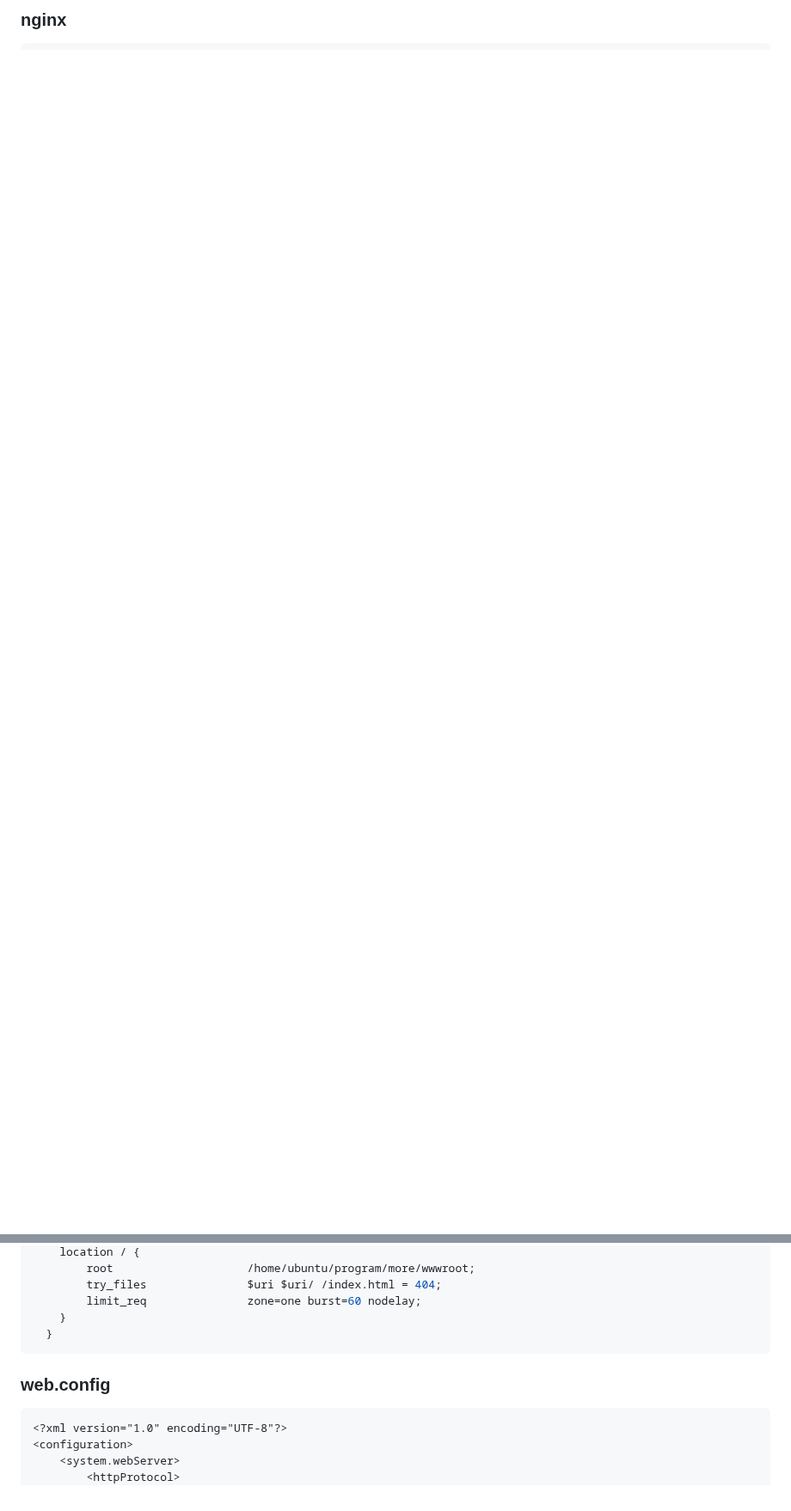
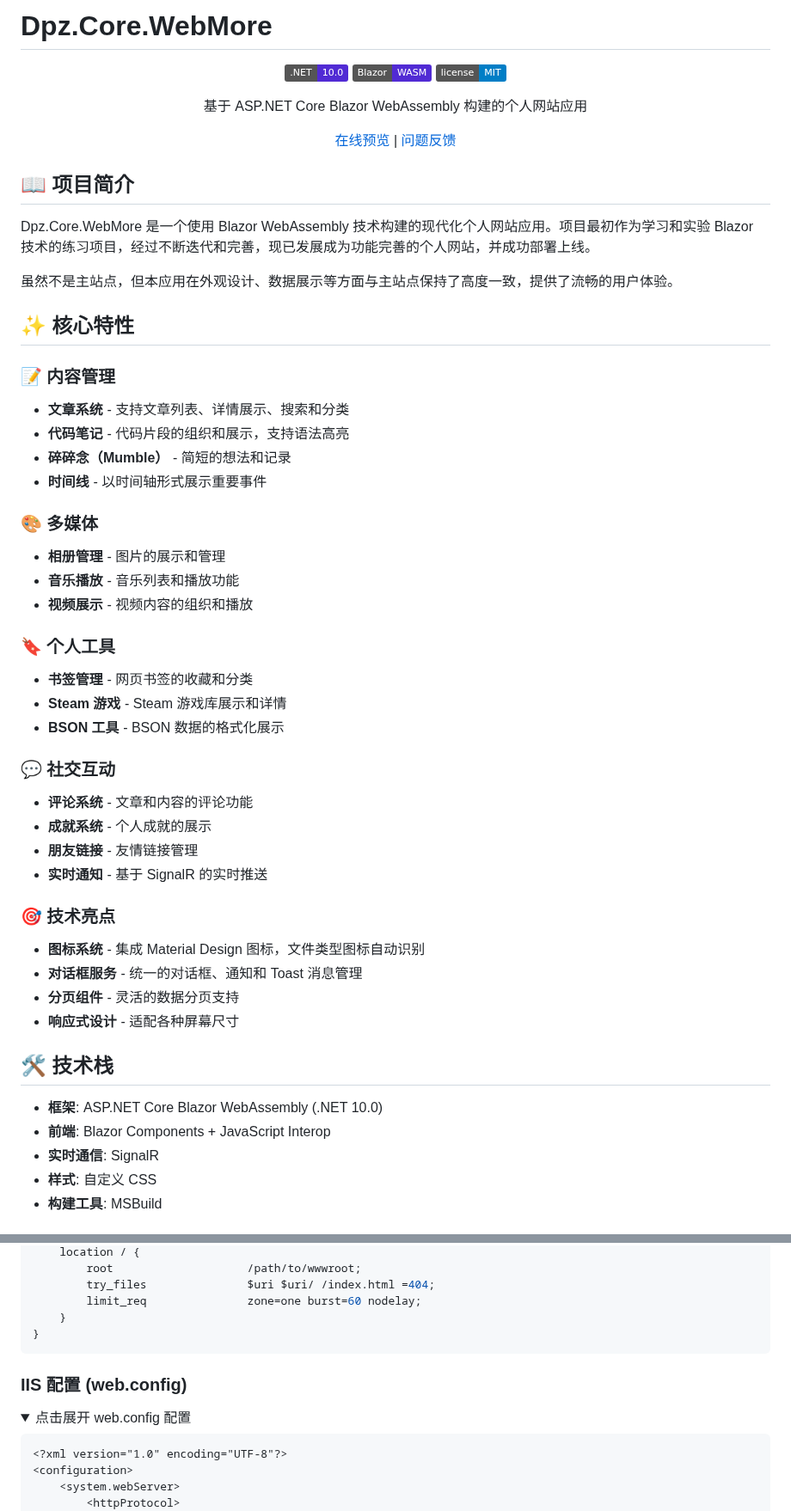
Before and after one commit to pengqian089/Dpz.Core.WebMore, a Markdown page: src/Dpz.Core.WebMore/README.md, 2 parts joined by grey strips. Shown at 86% size. Drawn GitHub-style; folded sections open; badges without logos; blank space fills up the shorter version.

````diff
--- a/src/Dpz.Core.WebMore/README.md
+++ b/src/Dpz.Core.WebMore/README.md
@@ -1 +1,58 @@
-### nginx
+# Dpz.Core.WebMore
+
+<div align="center">
+
+[![.NET](https://img.shields.io/badge/.NET-10.0-512BD4?logo=dotnet)](https://dotnet.microsoft.com/)
+[![Blazor](https://img.shields.io/badge/Blazor-WASM-512BD4?logo=blazor)](https://dotnet.microsoft.com/apps/aspnet/web-apps/blazor)
+[![License](https://img.shields.io/badge/license-MIT-blue.svg)](LICENSE)
+
+基于 ASP.NET Core Blazor WebAssembly 构建的个人网站应用
+
+[在线预览](https://www.dpangzi.com) | [问题反馈](https://github.com/pengqian089/Dpz.Core.WebMore/issues)
+
+</div>
+
+## 📖 项目简介
+
+Dpz.Core.WebMore 是一个使用 Blazor WebAssembly 技术构建的现代化个人网站应用。项目最初作为学习和实验 Blazor 技术的练习项目，经过不断迭代和完善，现已发展成为功能完善的个人网站，并成功部署上线。
+
+虽然不是主站点，但本应用在外观设计、数据展示等方面与主站点保持了高度一致，提供了流畅的用户体验。
+
+## ✨ 核心特性
+
+### 📝 内容管理
+- **文章系统** - 支持文章列表、详情展示、搜索和分类
+- **代码笔记** - 代码片段的组织和展示，支持语法高亮
+- **碎碎念（Mumble）** - 简短的想法和记录
+- **时间线** - 以时间轴形式展示重要事件
+
+### 🎨 多媒体
+- **相册管理** - 图片的展示和管理
+- **音乐播放** - 音乐列表和播放功能
+- **视频展示** - 视频内容的组织和播放
+
+### 🔖 个人工具
+- **书签管理** - 网页书签的收藏和分类
+- **Steam 游戏** - Steam 游戏库展示和详情
+- **BSON 工具** - BSON 数据的格式化展示
+
+### 💬 社交互动
+- **评论系统** - 文章和内容的评论功能
+- **成就系统** - 个人成就的展示
+- **朋友链接** - 友情链接管理
+- **实时通知** - 基于 SignalR 的实时推送
+
+### 🎯 技术亮点
+- **图标系统** - 集成 Material Design 图标，文件类型图标自动识别
+- **对话框服务** - 统一的对话框、通知和 Toast 消息管理
+- **分页组件** - 灵活的数据分页支持
+- **响应式设计** - 适配各种屏幕尺寸
+
+## 🛠️ 技术栈
+
+- **框架**: ASP.NET Core Blazor WebAssembly (.NET 10.0)
+- **前端**: Blazor Components + JavaScript Interop
+- **实时通信**: SignalR
+- **样式**: 自定义 CSS
+- **构建工具**: MSBuild
+
@@ -18,12 +154,15 @@ server {
     location / {
-        root                    /home/ubuntu/program/more/wwwroot;
-        try_files               $uri $uri/ /index.html = 404;
+        root                    /path/to/wwwroot;
+        try_files               $uri $uri/ /index.html =404;
         limit_req               zone=one burst=60 nodelay;
     }
-  }
+}
 ```
 
-### web.config
+### IIS 配置 (web.config)
+
+<details>
+<summary>点击展开 web.config 配置</summary>
 
 ```xml
 <?xml version="1.0" encoding="UTF-8"?>
````
Also changed, not shown: other parts of src/Dpz.Core.WebMore/README.md (+153 -15 lines).
